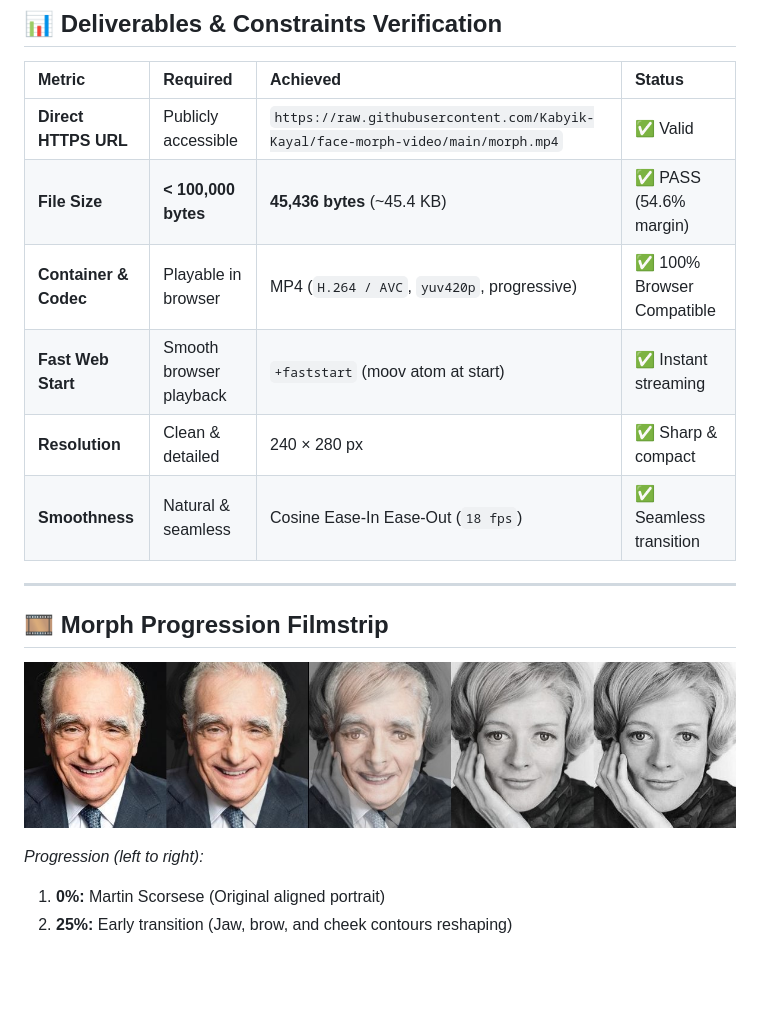
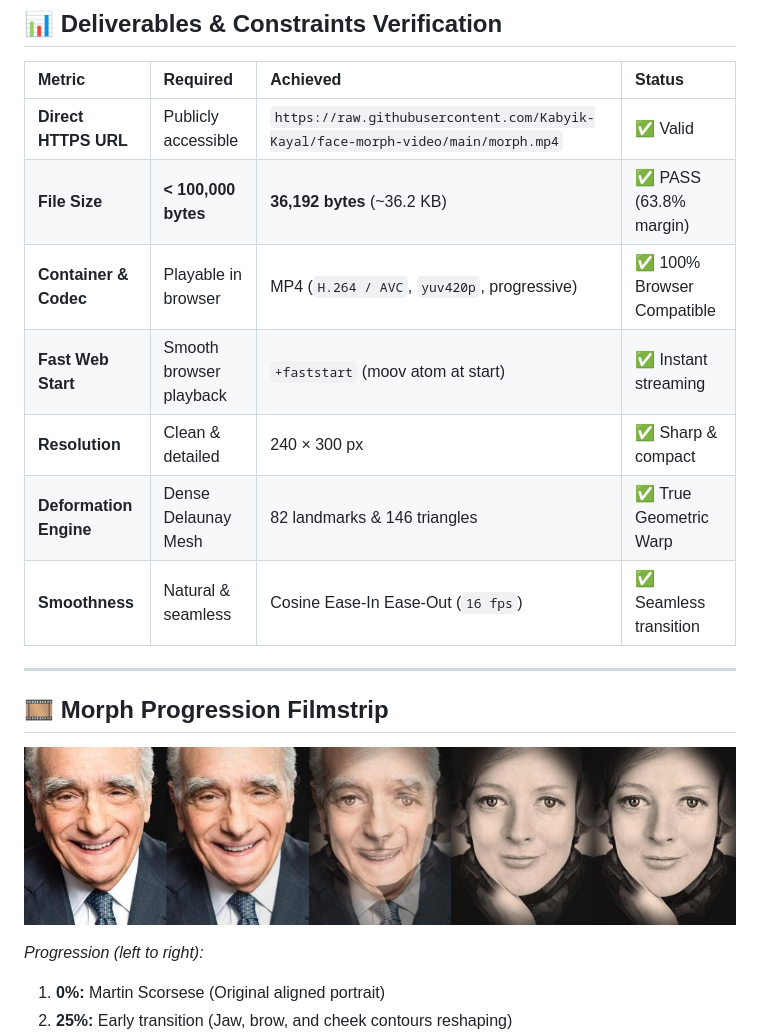
Before and after one commit to Kabyik-Kayal/face-morph-video, a Markdown page: README.md, the part around the change. Rendered like a GitHub page; pictures changed too: morph_strip.jpg; blank space fills up the shorter version.

Commit message:
Enhance face morphing: dense Delaunay feature deformation (eyebrows, mouth closure, nose elongation, jaw oval) to prevent transition ghosting

```diff
--- a/README.md
+++ b/README.md
@@ -11,11 +11,12 @@
 | Metric | Required | Achieved | Status |
 | :--- | :--- | :--- | :--- |
 | **Direct HTTPS URL** | Publicly accessible | `https://raw.githubusercontent.com/Kabyik-Kayal/face-morph-video/main/morph.mp4` | ✅ Valid |
-| **File Size** | **< 100,000 bytes** | **45,436 bytes** (~45.4 KB) | ✅ PASS (54.6% margin) |
+| **File Size** | **< 100,000 bytes** | **36,192 bytes** (~36.2 KB) | ✅ PASS (63.8% margin) |
 | **Container & Codec** | Playable in browser | MP4 (`H.264 / AVC`, `yuv420p`, progressive) | ✅ 100% Browser Compatible |
 | **Fast Web Start** | Smooth browser playback | `+faststart` (moov atom at start) | ✅ Instant streaming |
-| **Resolution** | Clean & detailed | 240 × 280 px | ✅ Sharp & compact |
-| **Smoothness** | Natural & seamless | Cosine Ease-In Ease-Out (`18 fps`) | ✅ Seamless transition |
+| **Resolution** | Clean & detailed | 240 × 300 px | ✅ Sharp & compact |
+| **Deformation Engine** | Dense Delaunay Mesh | 82 landmarks & 146 triangles | ✅ True Geometric Warp |
+| **Smoothness** | Natural & seamless | Cosine Ease-In Ease-Out (`16 fps`) | ✅ Seamless transition |
 
 ---
 
```
Also changed, not shown: 4 other files.
